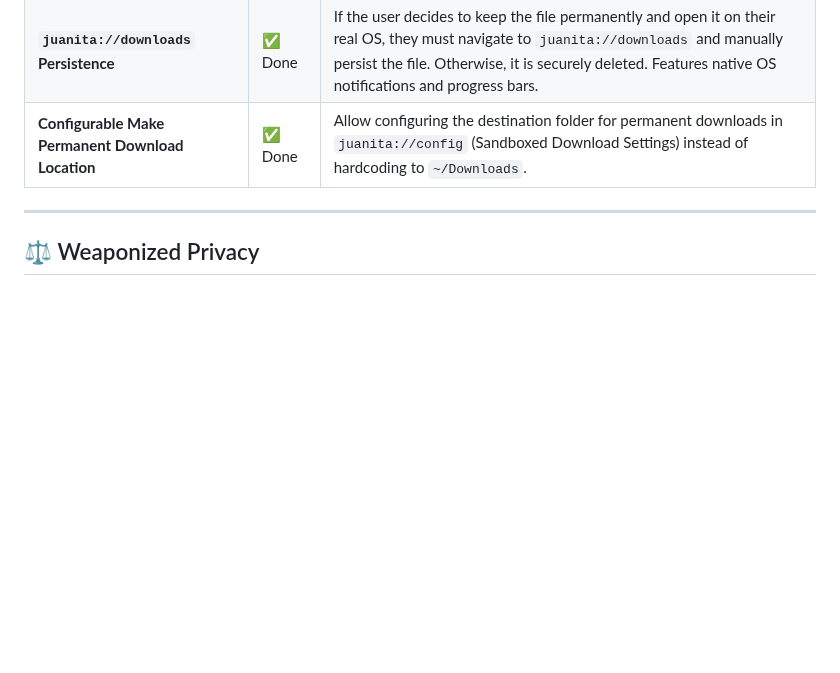
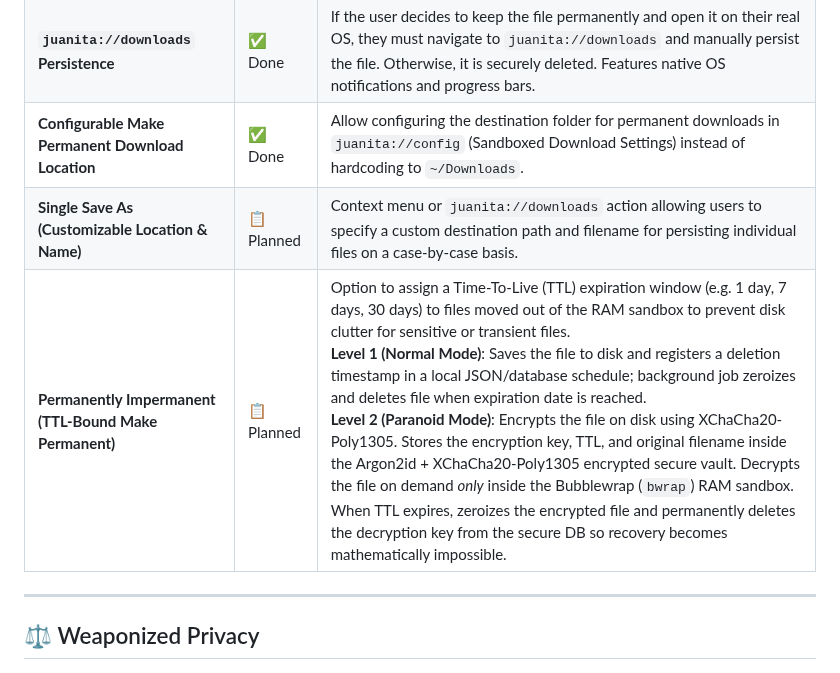
Before and after one commit to TheRandomConsortium/JuanitaBanana, a Markdown page: docs/spec/FUNCTIONALITIES.md, the part around the change. GitHub-like rendering; blank space fills up the shorter version.

Commit message:
docs: add native GTK folder picker task to chore list and expand download functionality roadmap

```diff
--- a/docs/spec/FUNCTIONALITIES.md
+++ b/docs/spec/FUNCTIONALITIES.md
@@ -106,6 +106,8 @@
 | **Fake Downloads to Sandbox** | ✅ Done | Clicking a download link doesn't truly download the file. It saves it to a temporary `tmpfs` RAM disk that can only be opened inside a restricted sandbox environment using `bwrap` (Bubblewrap) preventing network and home directory access. |
 | **`juanita://downloads` Persistence** | ✅ Done | If the user decides to keep the file permanently and open it on their real OS, they must navigate to `juanita://downloads` and manually persist the file. Otherwise, it is securely deleted. Features native OS notifications and progress bars. |
 | **Configurable Make Permanent Download Location** | ✅ Done | Allow configuring the destination folder for permanent downloads in `juanita://config` (Sandboxed Download Settings) instead of hardcoding to `~/Downloads`. |
+| **Single Save As (Customizable Location & Name)** | 📋 Planned | Context menu or `juanita://downloads` action allowing users to specify a custom destination path and filename for persisting individual files on a case-by-case basis. |
+| **Permanently Impermanent (TTL-Bound Make Permanent)** | 📋 Planned | Option to assign a Time-To-Live (TTL) expiration window (e.g. 1 day, 7 days, 30 days) to files moved out of the RAM sandbox to prevent disk clutter for sensitive or transient files.<br>**Level 1 (Normal Mode)**: Saves the file to disk and registers a deletion timestamp in a local JSON/database schedule; background job zeroizes and deletes file when expiration date is reached.<br>**Level 2 (Paranoid Mode)**: Encrypts the file on disk using XChaCha20-Poly1305. Stores the encryption key, TTL, and original filename inside the Argon2id + XChaCha20-Poly1305 encrypted secure vault. Decrypts the file on demand *only* inside the Bubblewrap (`bwrap`) RAM sandbox. When TTL expires, zeroizes the encrypted file and permanently deletes the decryption key from the secure DB so recovery becomes mathematically impossible. |
 
 ---
 
```
Also changed, not shown: docs/chore_list.md (+7 -0 lines).
